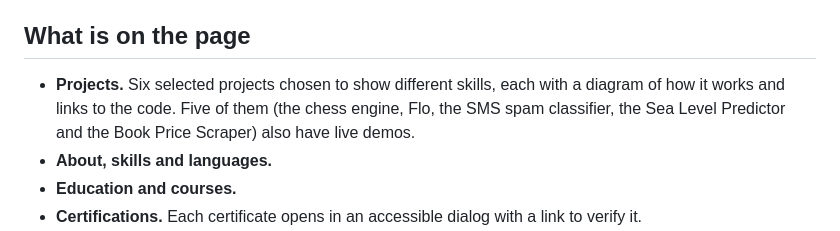
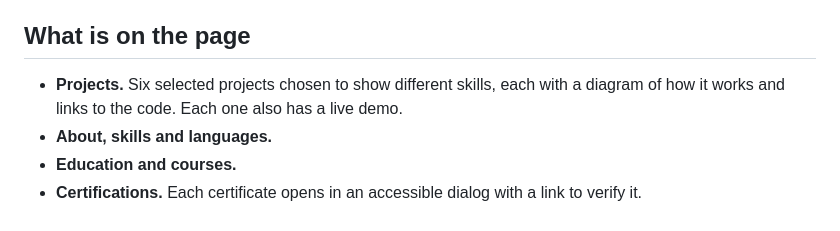
Before and after one commit to raiyan-mahmud-git/raiyan_mahmud, a Markdown page: README.md, the part around the change. Drawn GitHub-style.

Commit message:
Revise README for portfolio clarity and details

```diff
--- a/README.md
+++ b/README.md
@@ -6,7 +6,7 @@ My personal portfolio: machine-learning, NLP and data projects built in Python,
 
 ## What is on the page
 
-- **Projects.** Six selected projects chosen to show different skills, each with a diagram of how it works and links to the code. Five of them (the chess engine, Flo, the SMS spam classifier, the Sea Level Predictor and the Book Price Scraper) also have live demos.
+- **Projects.** Six selected projects chosen to show different skills, each with a diagram of how it works and links to the code. Each one also has a live demo.
 - **About, skills and languages.**
 - **Education and courses.**
 - **Certifications.** Each certificate opens in an accessible dialog with a link to verify it.
```
